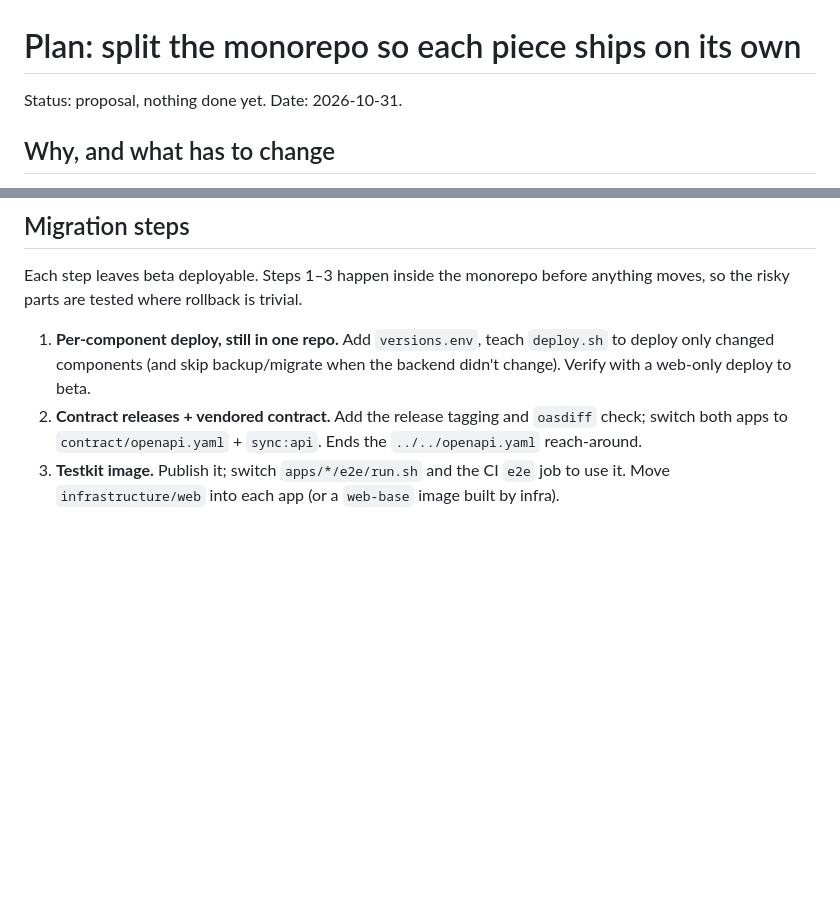
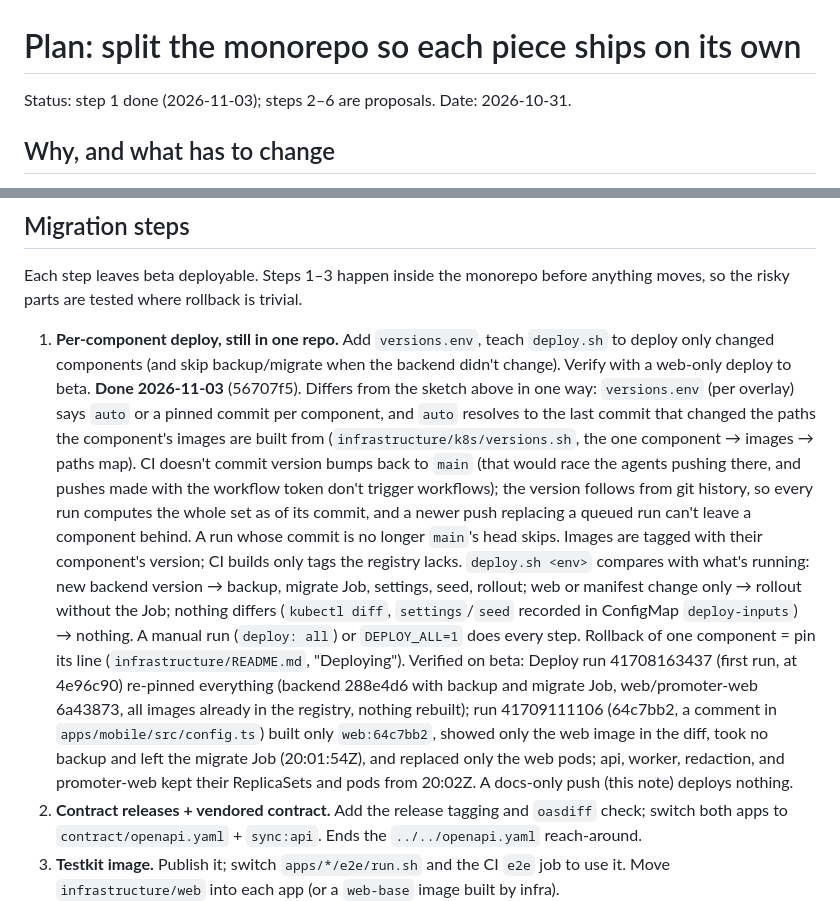
Before and after one commit to masidav/firstline, a Markdown page: docs/plans/2026-10-31-repo-split.md, 2 parts joined by grey strips. Drawn GitHub-style; blank space fills up the shorter version.

Commit message:
Repo split plan: step 1 (per-component deploy) done, with what was verified on beta
Co-Authored-By: Claude Opus 5.5 <noreply@anthropic.com>

```diff
--- a/docs/plans/2026-10-31-repo-split.md
+++ b/docs/plans/2026-10-31-repo-split.md
@@ -1,6 +1,6 @@
 # Plan: split the monorepo so each piece ships on its own
 
-Status: proposal, nothing done yet. Date: 2026-10-31.
+Status: step 1 done (2026-11-03); steps 2–6 are proposals. Date: 2026-10-31.
 
 ## Why, and what has to change
 
@@ -101,6 +101,23 @@ are tested where rollback is trivial.
 
 1. **Per-component deploy, still in one repo.** Add `versions.env`, teach `deploy.sh` to deploy only changed
    components (and skip backup/migrate when the backend didn't change). Verify with a web-only deploy to beta.
+   **Done 2026-11-03** (56707f5). Differs from the sketch above in one way: `versions.env` (per overlay) says
+   `auto` or a pinned commit per component, and `auto` resolves to the last commit that changed the paths the
+   component's images are built from (`infrastructure/k8s/versions.sh`, the one component → images → paths map).
+   CI doesn't commit version bumps back to `main` (that would race the agents pushing there, and pushes made with
+   the workflow token don't trigger workflows); the version follows from git history, so every run computes the
+   whole set as of its commit, and a newer push replacing a queued run can't leave a component behind. A run whose
+   commit is no longer `main`'s head skips. Images are tagged with their component's version; CI builds only tags
+   the registry lacks. `deploy.sh <env>` compares with what's running: new backend version → backup, migrate Job,
+   settings, seed, rollout; web or manifest change only → rollout without the Job; nothing differs (`kubectl diff`,
+   `settings`/`seed` recorded in ConfigMap `deploy-inputs`) → nothing. A manual run (`deploy: all`) or
+   `DEPLOY_ALL=1` does every step. Rollback of one component = pin its line (`infrastructure/README.md`,
+   "Deploying"). Verified on beta: Deploy run 41708163437 (first run, at 4e96c90) re-pinned everything (backend
+   288e4d6 with backup and migrate Job, web/promoter-web 6a43873, all images already in the registry, nothing
+   rebuilt); run 41709111106 (64c7bb2, a comment in `apps/mobile/src/config.ts`) built only `web:64c7bb2`, showed
+   only the web image in the diff, took no backup and left the migrate Job (20:01:54Z), and replaced only the web
+   pods; api, worker, redaction, and promoter-web kept their ReplicaSets and pods from 20:02Z. A docs-only push
+   (this note) deploys nothing.
 2. **Contract releases + vendored contract.** Add the release tagging and `oasdiff` check; switch both apps to
    `contract/openapi.yaml` + `sync:api`. Ends the `../../openapi.yaml` reach-around.
 3. **Testkit image.** Publish it; switch `apps/*/e2e/run.sh` and the CI `e2e` job to use it. Move
```
